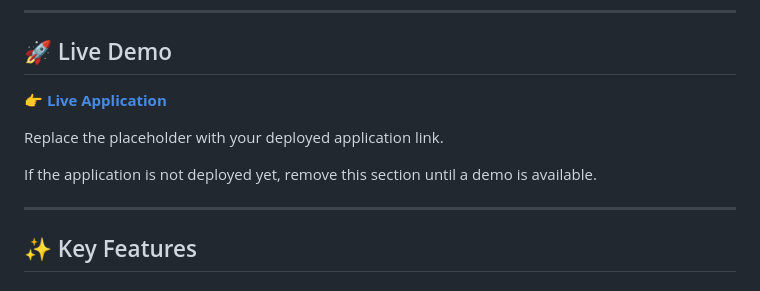
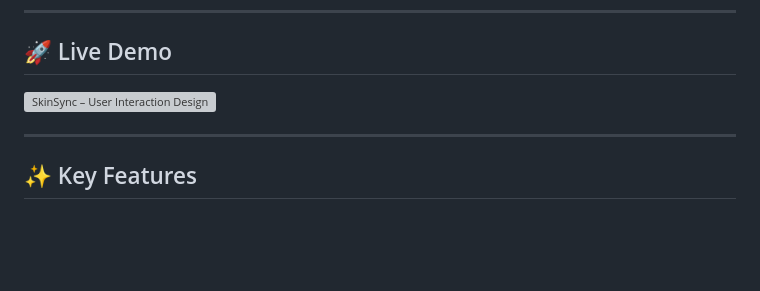
Before and after one commit to justMSARahat/SkinSync, a Markdown page: README.md, the part around one of its changes. Drawn GitHub-style; blank space fills up the shorter version; grey boxes are pictures that could not be loaded.

```diff
--- a/README.md
+++ b/README.md
@@ -44,11 +44,7 @@ SkinSync is designed to encourage consistent skincare habits and help users moni
 
 ## 🚀 Live Demo
 
-👉 **[Live Application](YOUR_LIVE_DEMO_LINK)**
-
-Replace the placeholder with your deployed application link.
-
-If the application is not deployed yet, remove this section until a demo is available.
+<img width="2220" height="1180" alt="SkinSync – User Interaction Design" src="https://github.com/user-attachments/assets/aba63f50-bd64-4091-9da1-92bc84860d99" />
 
 ---
 
```
Also changed, not shown: other parts of README.md (+1 -3 lines).
